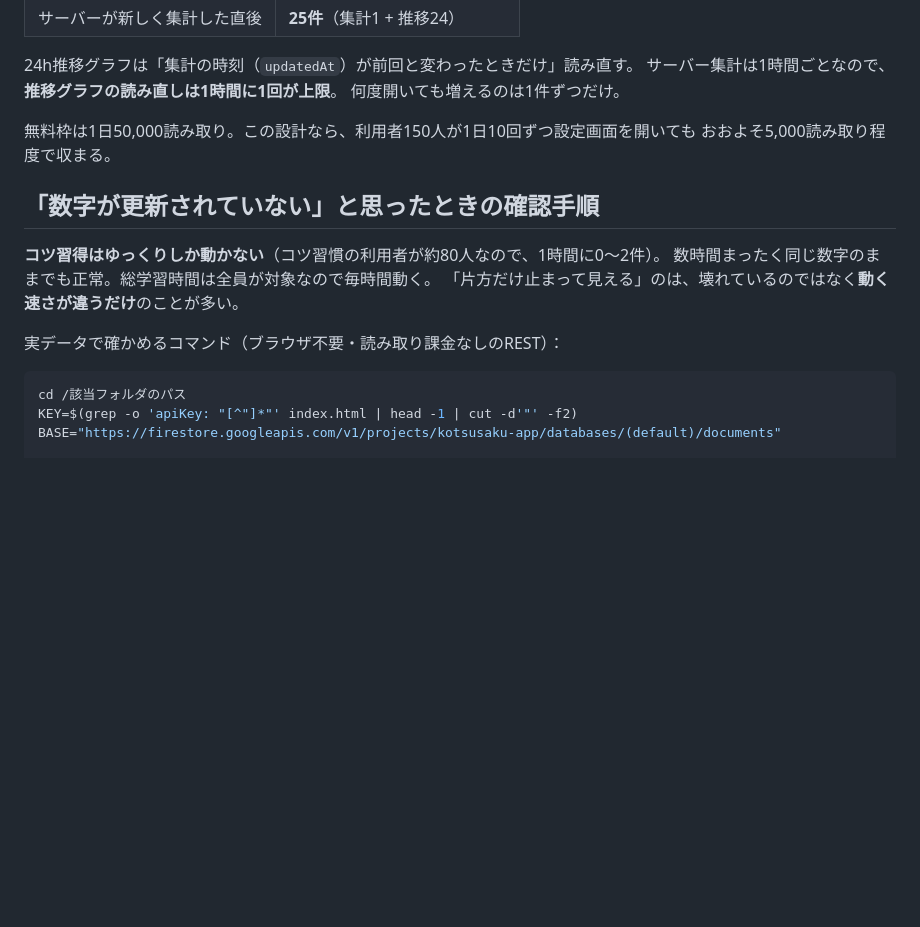
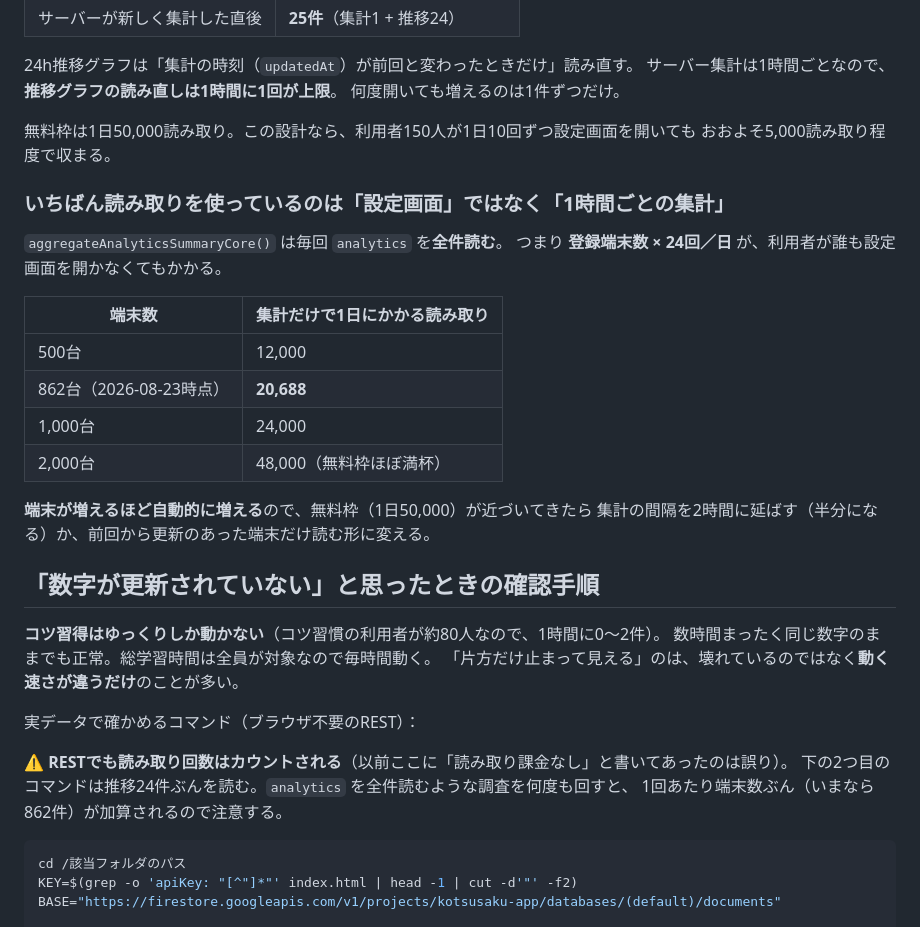
Before and after one commit to urutoraktiti-boop/kotsusaku-app, a Markdown page: docs/minna-no-kiseki-feature.md, the part around the change. Drawn GitHub-style; blank space fills up the shorter version.

Commit message:
読み取り回数の説明を修正（RESTも課金対象・集計が最大の消費源）
Firestoreの読み取り回数について、docsの記述が2か所まちがっていた。

- 「読み取り課金なしのREST」は誤り。RESTでもカウントされる
- 読み取りの主役は設定画面ではなく1時間ごとの集計。
  analytics を毎回全件読むため、端末数×24回／日が固定でかかる
  （862台なら1日20,688回。無料枠は1日50,000回）

端末数が増えるほど自動的に増えるため、目安の表と、
近づいたときの手（集計間隔を2時間に延ばす／更新のあった端末だけ読む）を追記した。

Co-Authored-By: Claude Opus 5 <noreply@anthropic.com>
Claude-Session: https://claude.ai/code/session_0197XDqwBTHqMpY7n3p6hu6F

````diff
--- a/docs/minna-no-kiseki-feature.md
+++ b/docs/minna-no-kiseki-feature.md
@@ -48,13 +48,32 @@ localStorage
 無料枠は1日50,000読み取り。この設計なら、利用者150人が1日10回ずつ設定画面を開いても
 おおよそ5,000読み取り程度で収まる。
 
+### いちばん読み取りを使っているのは「設定画面」ではなく「1時間ごとの集計」
+
+`aggregateAnalyticsSummaryCore()` は毎回 `analytics` を**全件読む**。
+つまり **登録端末数 × 24回／日** が、利用者が誰も設定画面を開かなくてもかかる。
+
+| 端末数 | 集計だけで1日にかかる読み取り |
+|---|---|
+| 500台 | 12,000 |
+| 862台（2026-08-23時点） | **20,688** |
+| 1,000台 | 24,000 |
+| 2,000台 | 48,000（無料枠ほぼ満杯） |
+
+**端末が増えるほど自動的に増える**ので、無料枠（1日50,000）が近づいてきたら
+集計の間隔を2時間に延ばす（半分になる）か、前回から更新のあった端末だけ読む形に変える。
+
 ## 「数字が更新されていない」と思ったときの確認手順
 
 **コツ習得はゆっくりしか動かない**（コツ習慣の利用者が約80人なので、1時間に0〜2件）。
 数時間まったく同じ数字のままでも正常。総学習時間は全員が対象なので毎時間動く。
 「片方だけ止まって見える」のは、壊れているのではなく**動く速さが違うだけ**のことが多い。
 
-実データで確かめるコマンド（ブラウザ不要・読み取り課金なしのREST）：
+実データで確かめるコマンド（ブラウザ不要のREST）：
+
+⚠️ **RESTでも読み取り回数はカウントされる**（以前ここに「読み取り課金なし」と書いてあったのは誤り）。
+下の2つ目のコマンドは推移24件ぶんを読む。`analytics` を全件読むような調査を何度も回すと、
+1回あたり端末数ぶん（いまなら862件）が加算されるので注意する。
 
 ```bash
 cd /該当フォルダのパス
````
